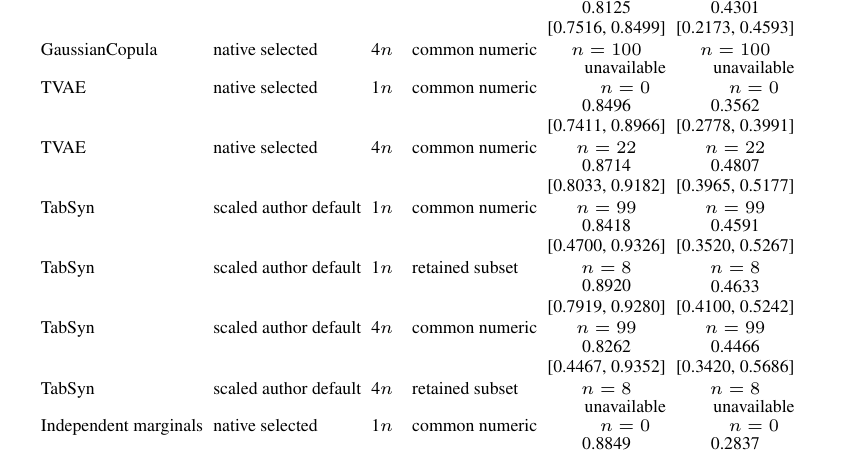
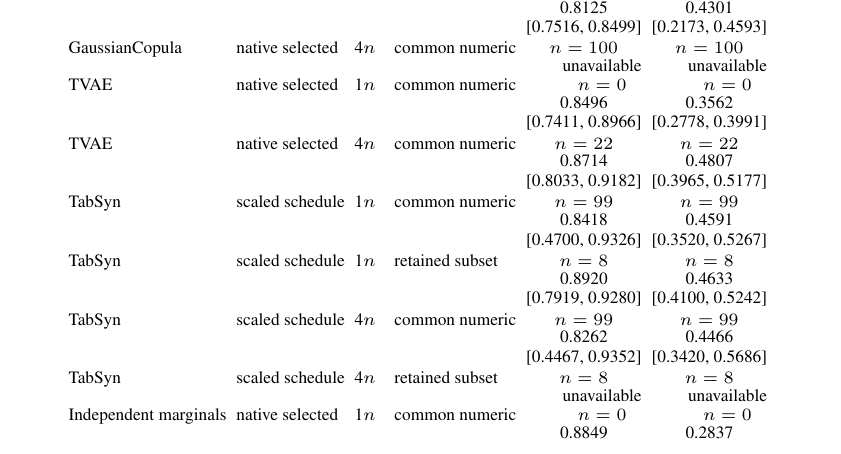
Before and after one commit to neverhuman/dope, a LaTeX paper (docs/whitepaper/supplement.tex, which reads docs/whitepaper/generated/review-alpha-beta.tex): part of page 42 of 44, cut so that both start at the same text. Compiled offline with pdfLaTeX.

Commit message:
WIP rebuilt PDFs after reviewer fixes

```diff
--- a/docs/whitepaper/generated/review-alpha-beta.tex
+++ b/docs/whitepaper/generated/review-alpha-beta.tex
@@ -18,10 +18,10 @@
 GaussianCopula & native selected & 4$n$ & common numeric & \shortstack{0.8125 \\ {[0.7516, 0.8499]} \\ $n=100$} & \shortstack{0.4301 \\ {[0.2173, 0.4593]} \\ $n=100$} \\
 TVAE & native selected & 1$n$ & common numeric & \shortstack{unavailable \\ $n=0$} & \shortstack{unavailable \\ $n=0$} \\
 TVAE & native selected & 4$n$ & common numeric & \shortstack{0.8496 \\ {[0.7411, 0.8966]} \\ $n=22$} & \shortstack{0.3562 \\ {[0.2778, 0.3991]} \\ $n=22$} \\
-TabSyn & scaled author default & 1$n$ & common numeric & \shortstack{0.8714 \\ {[0.8033, 0.9182]} \\ $n=99$} & \shortstack{0.4807 \\ {[0.3965, 0.5177]} \\ $n=99$} \\
-TabSyn & scaled author default & 1$n$ & retained subset & \shortstack{0.8418 \\ {[0.4700, 0.9326]} \\ $n=8$} & \shortstack{0.4591 \\ {[0.3520, 0.5267]} \\ $n=8$} \\
-TabSyn & scaled author default & 4$n$ & common numeric & \shortstack{0.8920 \\ {[0.7919, 0.9280]} \\ $n=99$} & \shortstack{0.4633 \\ {[0.4100, 0.5242]} \\ $n=99$} \\
-TabSyn & scaled author default & 4$n$ & retained subset & \shortstack{0.8262 \\ {[0.4467, 0.9352]} \\ $n=8$} & \shortstack{0.4466 \\ {[0.3420, 0.5686]} \\ $n=8$} \\
+TabSyn & scaled schedule & 1$n$ & common numeric & \shortstack{0.8714 \\ {[0.8033, 0.9182]} \\ $n=99$} & \shortstack{0.4807 \\ {[0.3965, 0.5177]} \\ $n=99$} \\
+TabSyn & scaled schedule & 1$n$ & retained subset & \shortstack{0.8418 \\ {[0.4700, 0.9326]} \\ $n=8$} & \shortstack{0.4591 \\ {[0.3520, 0.5267]} \\ $n=8$} \\
+TabSyn & scaled schedule & 4$n$ & common numeric & \shortstack{0.8920 \\ {[0.7919, 0.9280]} \\ $n=99$} & \shortstack{0.4633 \\ {[0.4100, 0.5242]} \\ $n=99$} \\
+TabSyn & scaled schedule & 4$n$ & retained subset & \shortstack{0.8262 \\ {[0.4467, 0.9352]} \\ $n=8$} & \shortstack{0.4466 \\ {[0.3420, 0.5686]} \\ $n=8$} \\
 Independent marginals & native selected & 1$n$ & common numeric & \shortstack{unavailable \\ $n=0$} & \shortstack{unavailable \\ $n=0$} \\
 Independent marginals & native selected & 4$n$ & common numeric & \shortstack{0.8849 \\ {[0.8141, 0.9181]} \\ $n=100$} & \shortstack{0.2837 \\ {[0.0949, 0.3963]} \\ $n=100$} \\
 \bottomrule
```
Also changed, not shown: docs/whitepaper/generated/review-fidelity.tex (+2 -2 lines), docs/whitepaper/supplement.tex (+1 -1 lines), docs/readme/paired.png, docs/readme/pareto.png, docs/whitepaper/dope-mfs-anonymous.pdf, docs/whitepaper/dope-mfs.pdf, docs/whitepaper/figures/pareto.pdf, docs/whitepaper/figures/teaser.pdf, docs/whitepaper/supplement-anonymous.pdf, docs/whitepaper/supplement.pdf, 3 other files.
